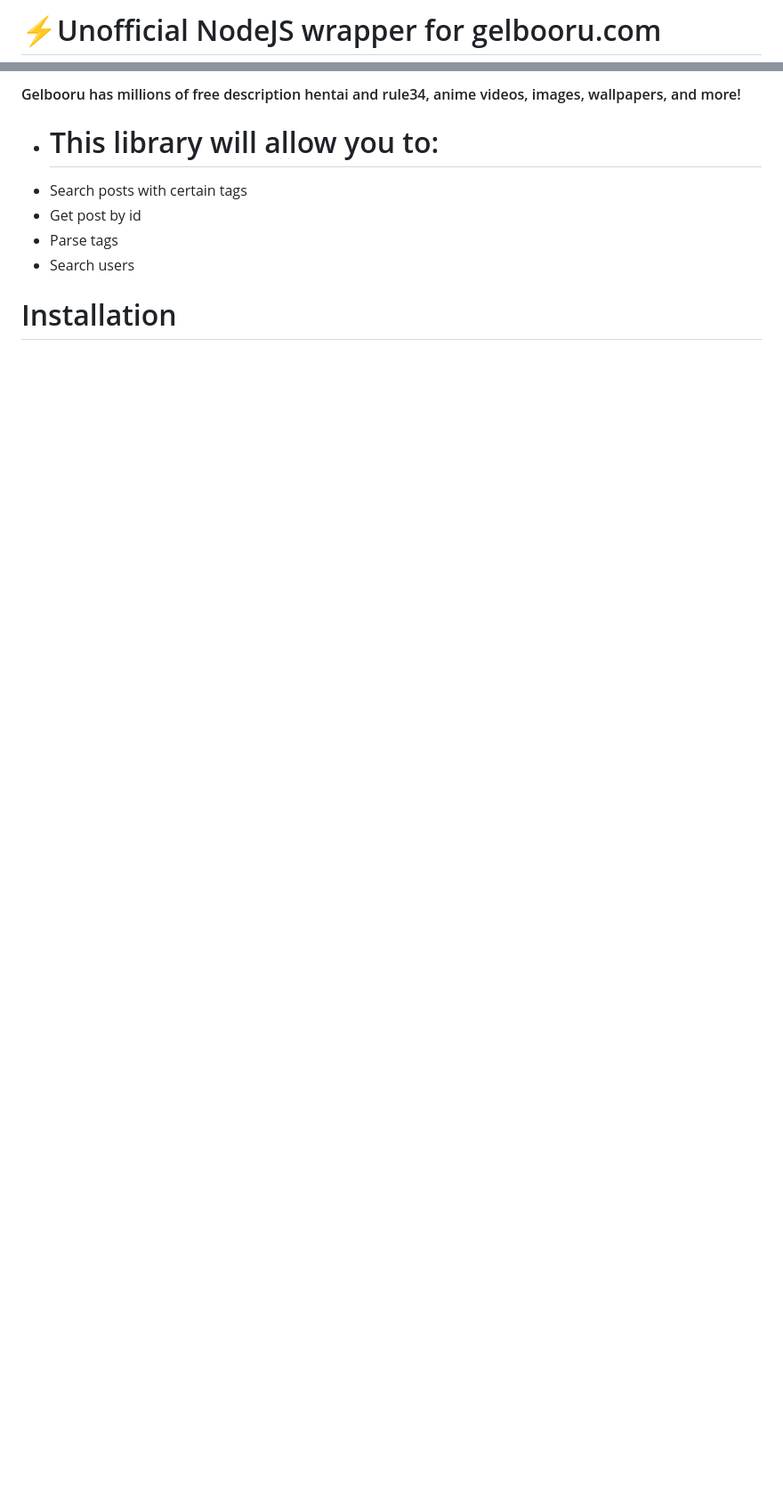
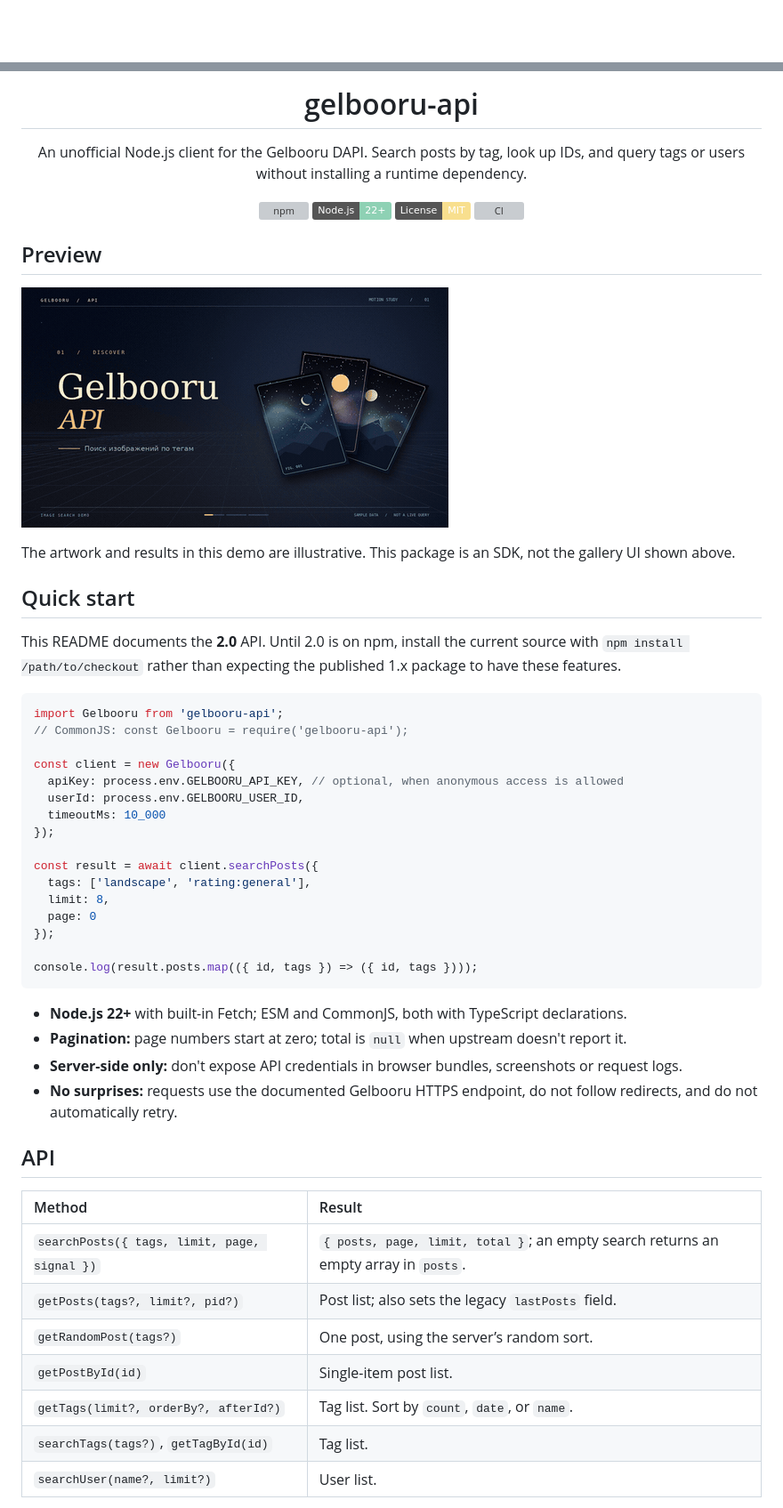
Before and after one commit to slpkbt/gelbooru-api, a Markdown page: README.md, 2 parts joined by grey strips. Shown at 89% size. Drawn GitHub-style; pictures changed too: docs/assets/demo.gif (added); badges without logos; blank space fills up the shorter version; grey boxes are pictures that could not be loaded.

Commit message:
Modernize Gelbooru DAPI client and refresh the project demo

````diff
--- a/README.md
+++ b/README.md
@@ -1,2 +1,2 @@
-# ⚡Unofficial NodeJS wrapper for gelbooru.com
+<div align="center">
 
@@ -4,10 +4,58 @@
 
-#### Gelbooru has millions of free description hentai and rule34, anime videos, images, wallpapers, and more!
+# gelbooru-api
 
-- # This library will allow you to:
-- Search posts with certain tags
-- Get post by id
-- Parse tags
-- Search users
+An unofficial Node.js client for the Gelbooru DAPI. Search posts by tag, look up IDs, and query tags or users without installing a runtime dependency.
 
-# Installation
+[![npm](https://img.shields.io/npm/v/gelbooru-api?color=7b8cdd)](https://www.npmjs.com/package/gelbooru-api)
+[![Node.js 22+](https://img.shields.io/badge/Node.js-22%2B-8ed1b4)](https://nodejs.org/)
+[![License MIT](https://img.shields.io/badge/License-MIT-f8df8e)](LICENSE)
+[![CI](https://github.com/slpkbt/gelbooru-api/actions/workflows/ci.yml/badge.svg)](https://github.com/slpkbt/gelbooru-api/actions/workflows/ci.yml)
+
+</div>
+
+## Preview
+
+![Animated concept demo of an image search with sample data](docs/assets/demo.gif)
+
+The artwork and results in this demo are illustrative. This package is an SDK, not the gallery UI shown above.
+
+## Quick start
+
+This README documents the **2.0** API. Until 2.0 is on npm, install the current source with `npm install /path/to/checkout` rather than expecting the published 1.x package to have these features.
+
+```js
+import Gelbooru from 'gelbooru-api';
+// CommonJS: const Gelbooru = require('gelbooru-api');
+
+const client = new Gelbooru({
+  apiKey: process.env.GELBOORU_API_KEY, // optional, when anonymous access is allowed
+  userId: process.env.GELBOORU_USER_ID,
+  timeoutMs: 10_000
+});
+
+const result = await client.searchPosts({
+  tags: ['landscape', 'rating:general'],
+  limit: 8,
+  page: 0
+});
+
+console.log(result.posts.map(({ id, tags }) => ({ id, tags })));
+```
+
+- **Node.js 22+** with built-in Fetch; ESM and CommonJS, both with TypeScript declarations.
+- **Pagination:** page numbers start at zero; total is `null` when upstream doesn't report it.
+- **Server-side only:** don't expose API credentials in browser bundles, screenshots or request logs.
+- **No surprises:** requests use the documented Gelbooru HTTPS endpoint, do not follow redirects, and do not automatically retry.
+
+## API
+
+| Method | Result |
+| :-- | :-- |
+| `searchPosts({ tags, limit, page, signal })` | `{ posts, page, limit, total }`; an empty search returns an empty array in `posts`. |
+| `getPosts(tags?, limit?, pid?)` | Post list; also sets the legacy `lastPosts` field. |
+| `getRandomPost(tags?)` | One post, using the server’s random sort. |
+| `getPostById(id)` | Single-item post list. |
+| `getTags(limit?, orderBy?, afterId?)` | Tag list. Sort by `count`, `date`, or `name`. |
+| `searchTags(tags?)`, `getTagById(id)` | Tag list. |
+| `searchUser(name?, limit?)` | User list. |
+
````
Also changed, not shown: other parts of README.md (+24 -41 lines), 11 other files.
